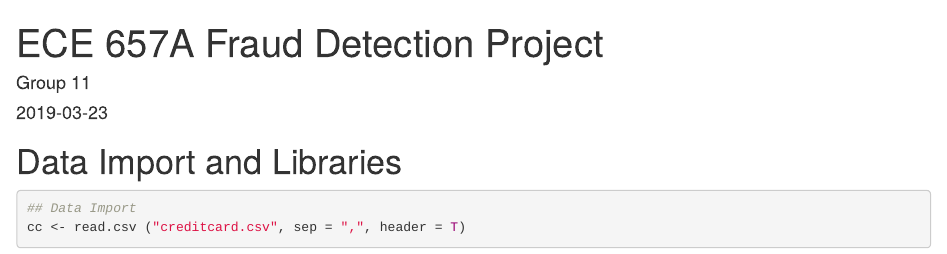
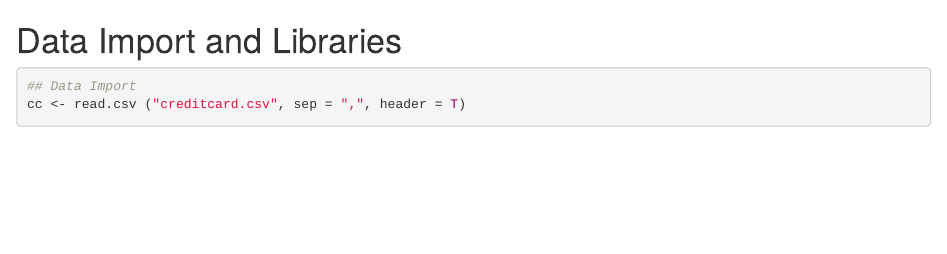
Before and after one commit to layibiyi/fraudulent_detections, an R Markdown document (Fraud Detection Project Code.Rmd): the page in a window 1100 px wide, from its top. Rendered offline with R 4.5, knitr and Pandoc, with nearby package versions; both versions are drawn in the output format of the newer one; some code elsewhere in the file could not run offline.

Commit message:
Update Fraud Detection Project Code.Rmd

```diff
--- a/Fraud Detection Project Code.Rmd
+++ b/Fraud Detection Project Code.Rmd
@@ -1,9 +1,3 @@
----
-title: "ECE 657A Fraud Detection Project"
-author: "Group 11"
-date: '2019-03-23'
-output: pdf_document
----
 
 
 # Data Import and Libraries
```
